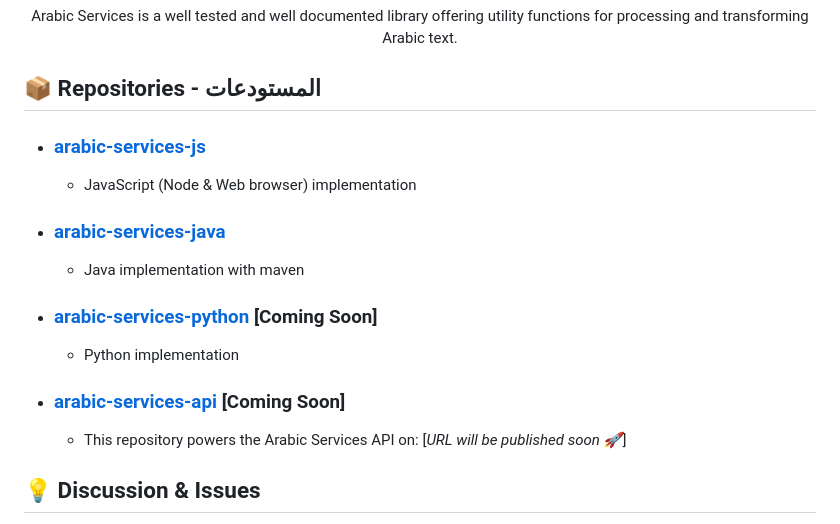
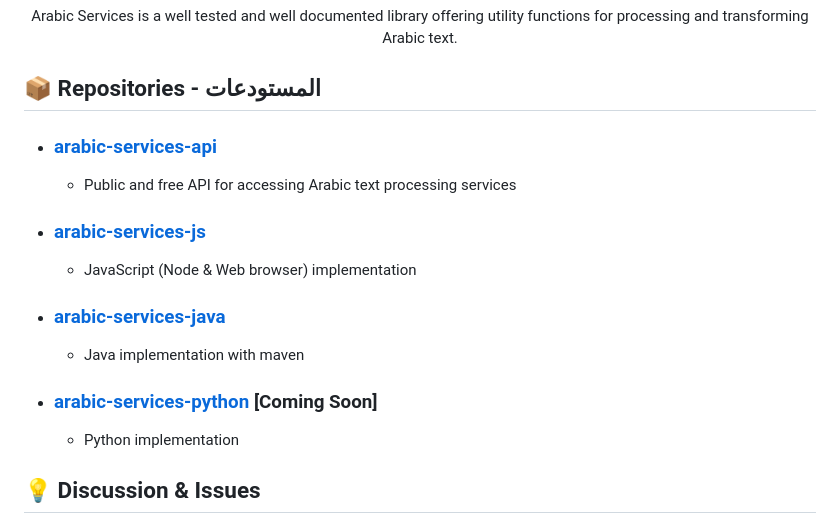
Before and after one commit to Seen-Arabic/Arabic-Services, a Markdown page: README.md, the part around the change. Rendered like a GitHub page.

```diff
--- a/README.md
+++ b/README.md
@@ -19,14 +19,15 @@ Issues](https://img.shields.io/github/issues/Seen-Arabic/Arabic-Services)](https
 
 ## 📦 Repositories - المستودعات
 
+- ### [arabic-services-api](https://arabic-services-api-v1.onrender.com/docs)
+	- Public and free API for accessing Arabic text processing services
 - ### [arabic-services-js](https://github.com/Seen-Arabic/Arabic-Services-JavaScript/)
    - JavaScript (Node & Web browser) implementation
 - ### [arabic-services-java](https://github.com/Seen-Arabic/Arabic-Services-Java)
    - Java implementation with maven
 - ### [arabic-services-python](https://github.com/Seen-Arabic/arabic-services-python) [Coming Soon]
    - Python implementation
-- ### [arabic-services-api](https://github.com/Seen-Arabic/arabic-services-api) [Coming Soon]
-   - This repository powers the Arabic Services API on: [_URL will be published soon 🚀_]
+
 
 ## 💡 Discussion & Issues
 Issues and feature requests that pertain to all the different platforms (such as a new services for Arabic text) should be
```
